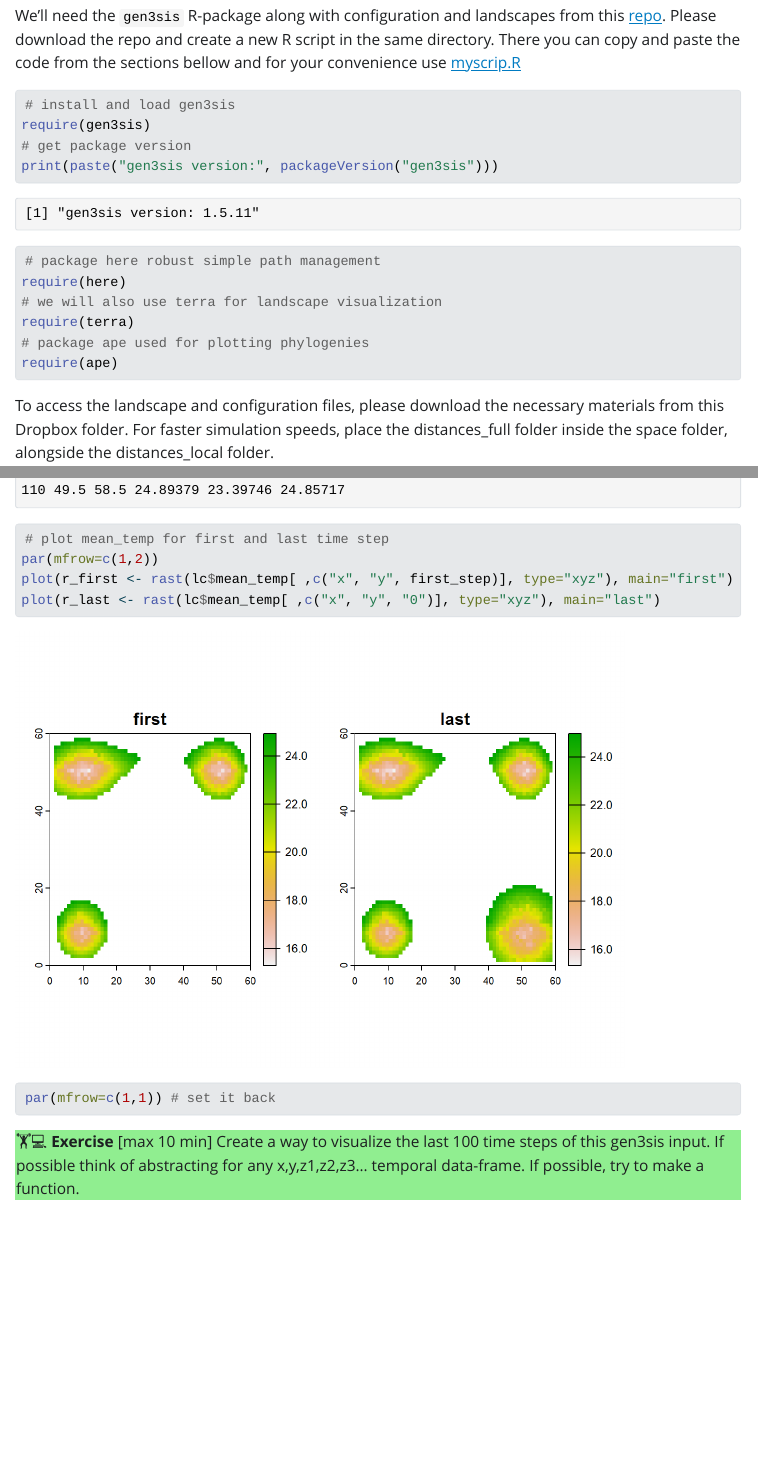
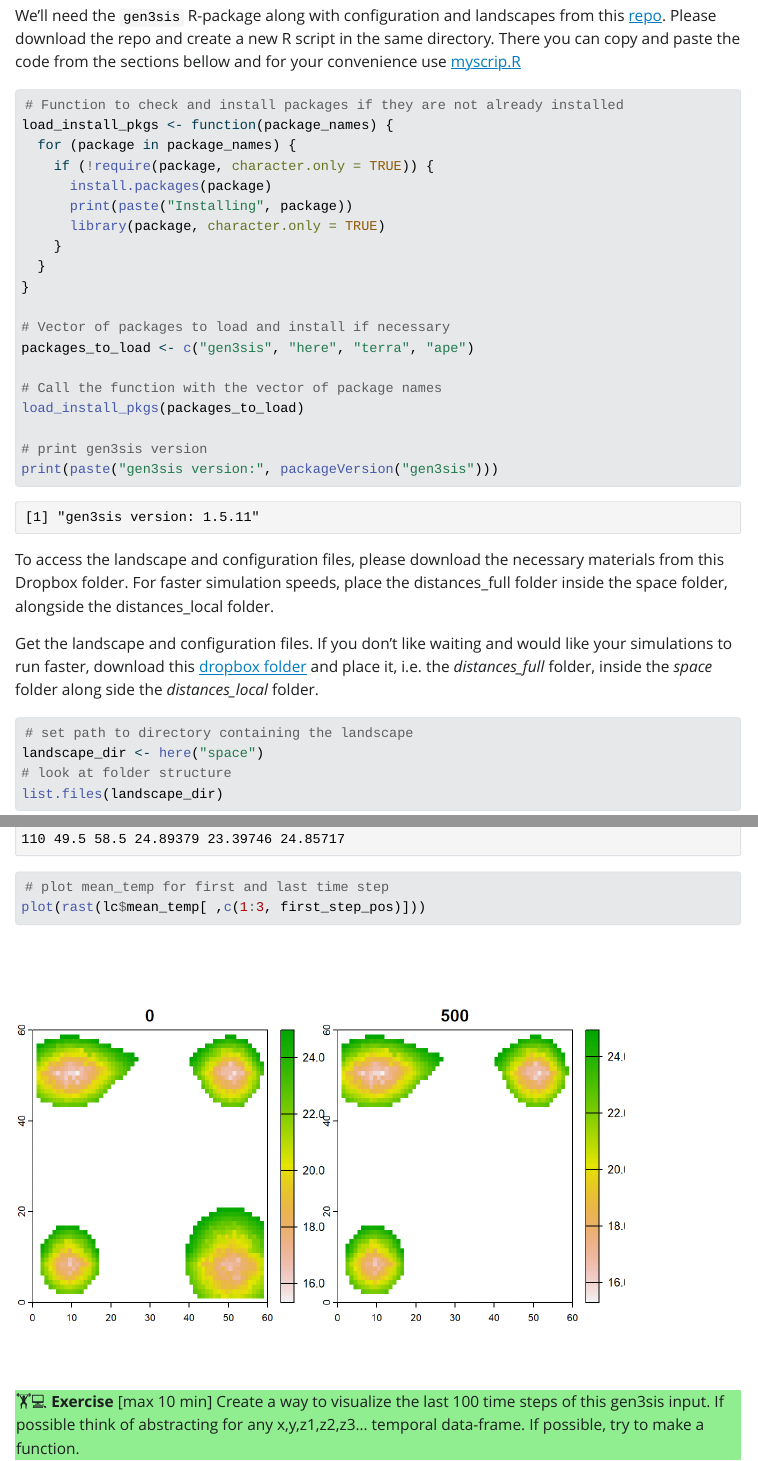
Before and after one commit to ohagen/gen3sis_yomos_2024, a Quarto document (gen3sis_workshop.qmd): the page in a window 1100 px wide, from 1210 px down before the commit and from 1180 px down after it, so that both start at the same text, and a second part further down, joined at a grey line. The pictures show the output file gen3sis_workshop.html that the author committed with the source, opened offline; folded parts are opened; Quarto's library style sheets are replaced by a plain one without menus; long lines of code are wrapped.

Commit message:
update plotting function and loading/installing packages
Feedbacks from Juliana :) Updated qr code

````diff
--- a/gen3sis_workshop.qmd
+++ b/gen3sis_workshop.qmd
@@ -58,16 +59,25 @@ Welcome to the workshop on `gen3sis`, an R package designed for simulating ecolo
 We'll need the `gen3sis` R-package along with configuration and landscapes from this [repo](https://github.com/ohagen/DispDiv3). Please download the repo and create a new R script in the same directory. There you can copy and paste the code from the sections bellow and for your convenience use [myscrip.R](myscript.R)
 
 ```{r}
-# install and load gen3sis
-require(gen3sis)
-# get package version
+# Function to check and install packages if they are not already installed
+load_install_pkgs <- function(package_names) {
+  for (package in package_names) {
+    if (!require(package, character.only = TRUE)) {
+      install.packages(package)
+      print(paste("Installing", package))
+      library(package, character.only = TRUE)
+    }
+  }
+}
+
+# Vector of packages to load and install if necessary
+packages_to_load <- c("gen3sis", "here", "terra", "ape")
+
+# Call the function with the vector of package names
+load_install_pkgs(packages_to_load)
+
+# print gen3sis version
 print(paste("gen3sis version:", packageVersion("gen3sis")))
-# package here robust simple path management
-require(here)
-# we will also use terra for landscape visualization
-require(terra)
-# package ape used for plotting phylogenies
-require(ape)
 ```
 
 To access the landscape and configuration files, please download the necessary materials from this Dropbox folder. For faster simulation speeds, place the distances_full folder inside the space folder, alongside the distances_local folder.
@@ -107,10 +116,7 @@ first_step <- colnames(lc$mean_temp)[first_step_pos]
 # get first 10 sites of mean temperature for the 2 last time steps and the first (oldest) time step
 lc$mean_temp[100:110, c(1:4, first_step_pos)]
 # plot mean_temp for first and last time step
-par(mfrow=c(1,2))
-plot(r_first <- rast(lc$mean_temp[ ,c("x", "y", first_step)], type="xyz"), main="first @ 5Ma")
-plot(r_last <- rast(lc$mean_temp[ ,c("x", "y", "0")], type="xyz"), main="last @ 0Ma")
-par(mfrow=c(1,1)) # set it back
+plot(rast(lc$mean_temp[ ,c(1:3, first_step_pos)]))
 ```
 
 <div style="background-color: lightgreen; padding: 1px;">
````
Also changed, not shown: gen3sis_workshop.html, gen3sis_workshop_files/figure-html/unnamed-chunk-4-1.png, qr-code-workshop.jpg, gen3sis_workshop.qmd (7 more changed lines).
